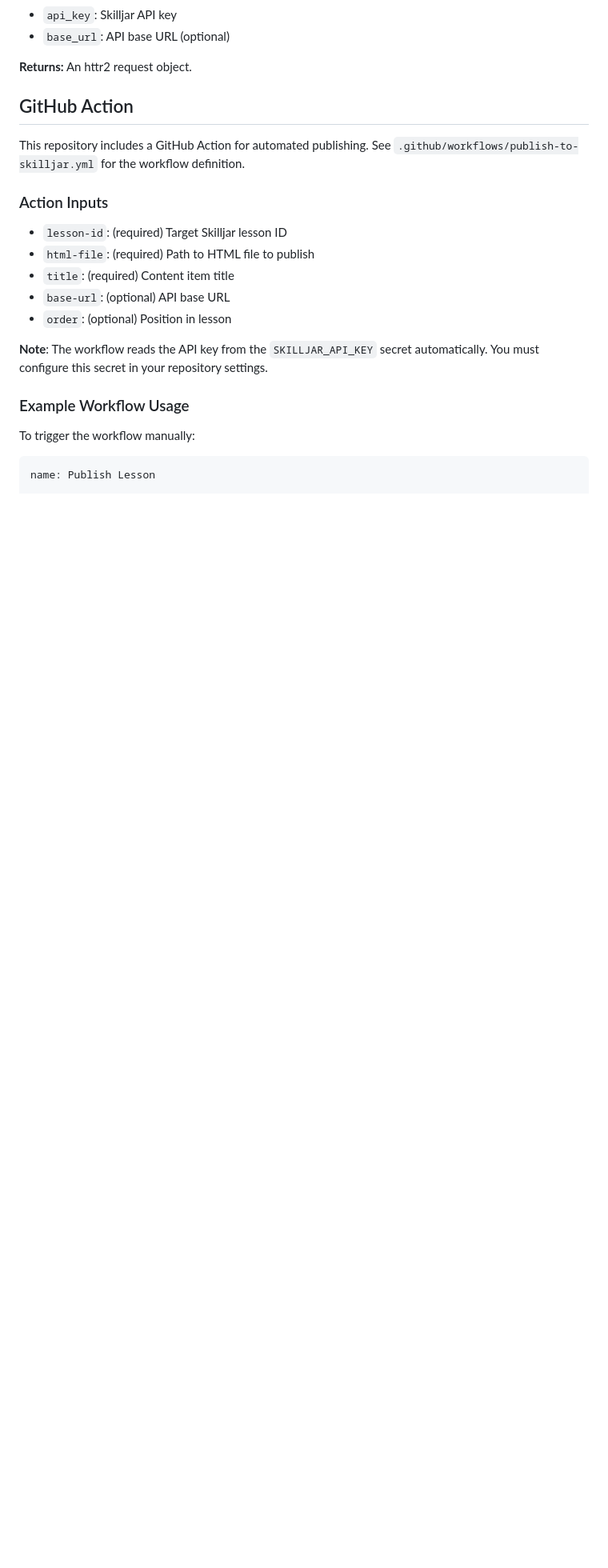
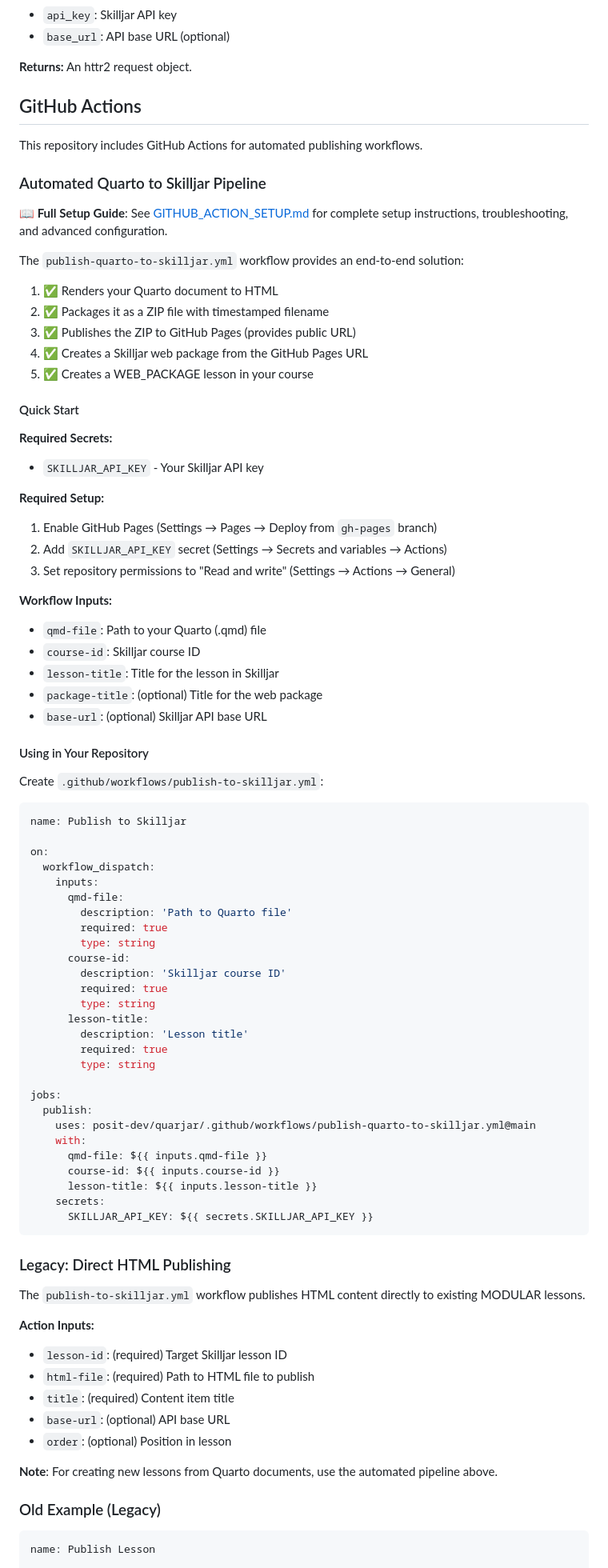
Before and after one commit to posit-dev/quarjar, a Markdown page: README.md, the part around the change. Shown at 80% size. Drawn GitHub-style; blank space fills up the shorter version.

````diff
--- a/README.md
+++ b/README.md
@@ -370,23 +370,87 @@ Creates a base httr2 request object configured for Skilljar API authentication.
 
 **Returns:** An httr2 request object.
 
-## GitHub Action
+## GitHub Actions
 
-This repository includes a GitHub Action for automated publishing. See `.github/workflows/publish-to-skilljar.yml` for the workflow definition.
+This repository includes GitHub Actions for automated publishing workflows.
 
-### Action Inputs
+### Automated Quarto to Skilljar Pipeline
 
+**📖 Full Setup Guide**: See [GITHUB_ACTION_SETUP.md](GITHUB_ACTION_SETUP.md) for complete setup instructions, troubleshooting, and advanced configuration.
+
+The `publish-quarto-to-skilljar.yml` workflow provides an end-to-end solution:
+
+1. ✅ Renders your Quarto document to HTML
+2. ✅ Packages it as a ZIP file with timestamped filename
+3. ✅ Publishes the ZIP to GitHub Pages (provides public URL)
+4. ✅ Creates a Skilljar web package from the GitHub Pages URL
+5. ✅ Creates a WEB_PACKAGE lesson in your course
+
+#### Quick Start
+
+**Required Secrets:**
+- `SKILLJAR_API_KEY` - Your Skilljar API key
+
+**Required Setup:**
+1. Enable GitHub Pages (Settings → Pages → Deploy from `gh-pages` branch)
+2. Add `SKILLJAR_API_KEY` secret (Settings → Secrets and variables → Actions)
+3. Set repository permissions to "Read and write" (Settings → Actions → General)
+
+**Workflow Inputs:**
+- `qmd-file`: Path to your Quarto (.qmd) file
+- `course-id`: Skilljar course ID
+- `lesson-title`: Title for the lesson in Skilljar
+- `package-title`: (optional) Title for the web package
+- `base-url`: (optional) Skilljar API base URL
+
+#### Using in Your Repository
+
+Create `.github/workflows/publish-to-skilljar.yml`:
+
+```yaml
+name: Publish to Skilljar
+
+on:
+  workflow_dispatch:
+    inputs:
+      qmd-file:
+        description: 'Path to Quarto file'
+        required: true
+        type: string
+      course-id:
+        description: 'Skilljar course ID'
+        required: true
+        type: string
+      lesson-title:
+        description: 'Lesson title'
+        required: true
+        type: string
+
+jobs:
+  publish:
+    uses: posit-dev/quarjar/.github/workflows/publish-quarto-to-skilljar.yml@main
+    with:
+      qmd-file: ${{ inputs.qmd-file }}
+      course-id: ${{ inputs.course-id }}
+      lesson-title: ${{ inputs.lesson-title }}
+    secrets:
+      SKILLJAR_API_KEY: ${{ secrets.SKILLJAR_API_KEY }}
+```
+
+### Legacy: Direct HTML Publishing
+
+The `publish-to-skilljar.yml` workflow publishes HTML content directly to existing MODULAR lessons.
+
+**Action Inputs:**
 - `lesson-id`: (required) Target Skilljar lesson ID
 - `html-file`: (required) Path to HTML file to publish
 - `title`: (required) Content item title
 - `base-url`: (optional) API base URL
 - `order`: (optional) Position in lesson
 
-**Note**: The workflow reads the API key from the `SKILLJAR_API_KEY` secret automatically. You must configure this secret in your repository settings.
+**Note**: For creating new lessons from Quarto documents, use the automated pipeline above.
 
-### Example Workflow Usage
-
-To trigger the workflow manually:
+### Old Example (Legacy)
 
 ```yaml
 name: Publish Lesson
````
Also changed, not shown: GITHUB_ACTION_SETUP.md (added, +288 -0 lines).
